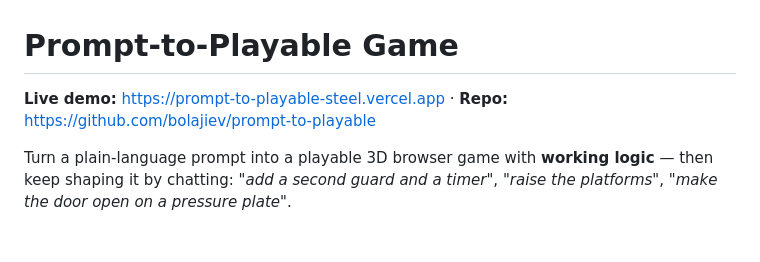
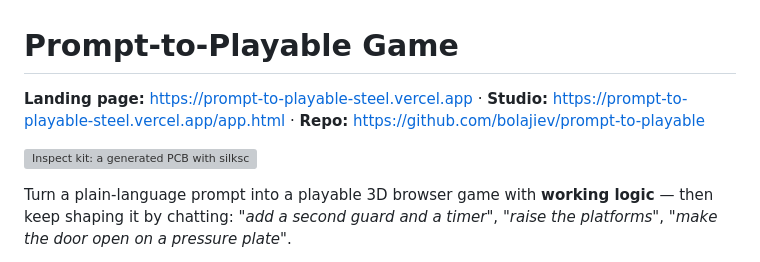
Before and after one commit to bolajiev/prompt-to-playable, a Markdown page: README.md, the part around the change. Drawn GitHub-style; blank space fills up the shorter version; grey boxes are pictures that could not be loaded.

Commit message:
docs: landing/studio URLs, PCB shot, gallery

```diff
--- a/README.md
+++ b/README.md
@@ -1,6 +1,10 @@
 # Prompt-to-Playable Game
 
-**Live demo:** https://prompt-to-playable-steel.vercel.app · **Repo:** https://github.com/bolajiev/prompt-to-playable
+**Landing page:** https://prompt-to-playable-steel.vercel.app · **Studio:** https://prompt-to-playable-steel.vercel.app/app.html · **Repo:** https://github.com/bolajiev/prompt-to-playable
+
+<p>
+  <img src="apps/web/public/shots/pcb.jpg" alt="Inspect kit: a generated PCB with silkscreen labels and click-to-learn info panels" width="640" />
+</p>
 
 Turn a plain-language prompt into a playable 3D browser game with **working logic** — then keep shaping it by chatting: *"add a second guard and a timer"*, *"raise the platforms"*, *"make the door open on a pressure plate"*.
 
```
Also changed, not shown: docs/submission/description.md (+2 -2 lines).
